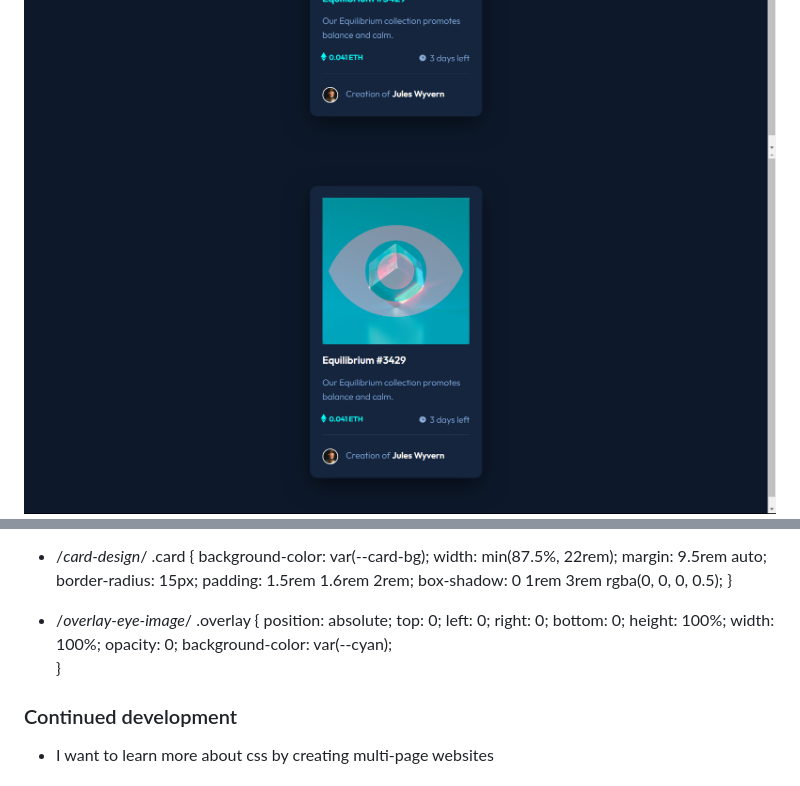
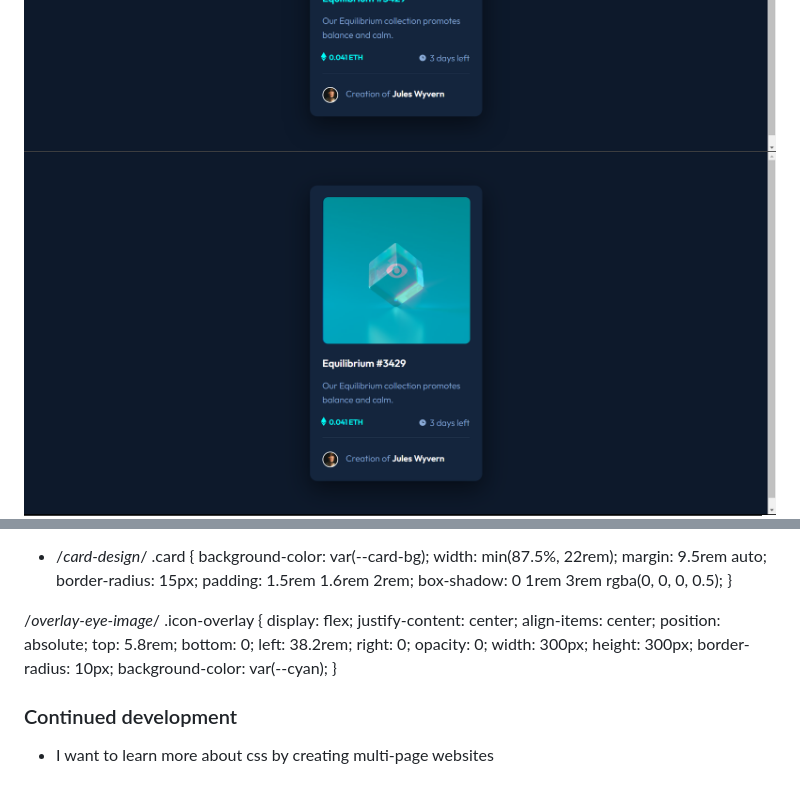
Before and after one commit to hassanmoaa/NFT-preview-card-FrontEndMentor, a Markdown page: README.md, 2 parts joined by grey strips. Drawn GitHub-style; pictures changed too: solution-screens/desktop-design-overlay-effect.png.

Commit message:
changed files content

```diff
--- a/README.md
+++ b/README.md
@@ -71,16 +71,20 @@ It gived me motivation to pursue more Front-end challenges as it sharpens my ski
 }
 
 
-- /*overlay-eye-image*/
-.overlay {
+/*overlay-eye-image*/
+.icon-overlay {
+    display: flex;
+    justify-content: center;
+    align-items: center;
     position: absolute;
-    top: 0;
-    left: 0;
+    top: 5.8rem;
+    bottom: 0;
+    left: 38.2rem;
     right: 0;
-    bottom: 0;
-    height: 100%;
-    width: 100%;
     opacity: 0;
+    width: 300px;
+    height: 300px;
+    border-radius: 10px;
     background-color: var(--cyan);
 }
 
```
Also changed, not shown: 2 other files.
